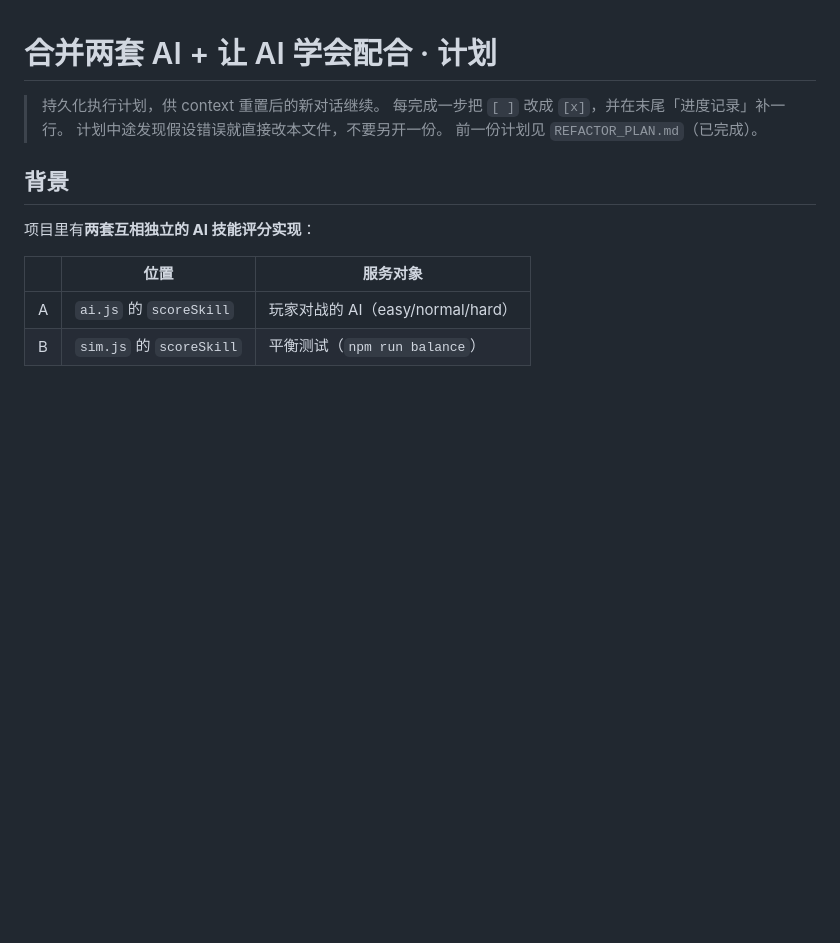
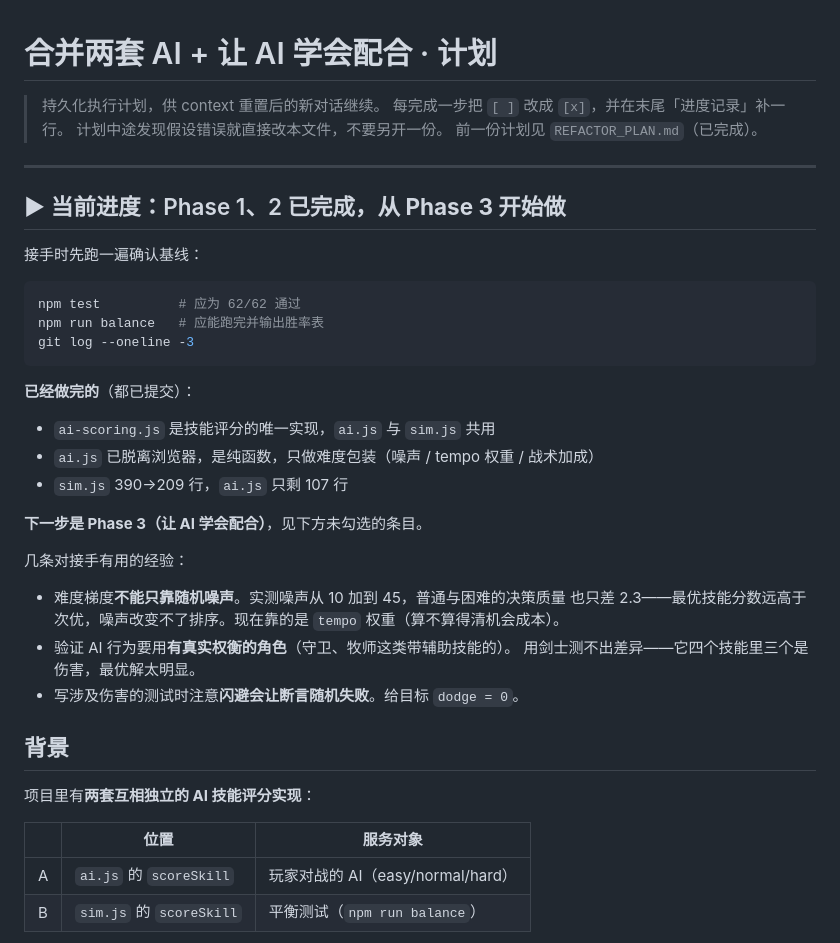
Before and after one commit to hoshikawa-ishibi/inkfight, a Markdown page: AI_MERGE_PLAN.md, the part around the change. Rendered like a GitHub page; blank space fills up the shorter version.

````diff
--- a/AI_MERGE_PLAN.md
+++ b/AI_MERGE_PLAN.md
@@ -4,6 +4,33 @@
 > 每完成一步把 `[ ]` 改成 `[x]`，并在末尾「进度记录」补一行。
 > 计划中途发现假设错误就直接改本文件，不要另开一份。
 > 前一份计划见 `REFACTOR_PLAN.md`（已完成）。
+
+---
+
+## ▶ 当前进度：Phase 1、2 已完成，**从 Phase 3 开始做**
+
+接手时先跑一遍确认基线：
+
+```bash
+npm test          # 应为 62/62 通过
+npm run balance   # 应能跑完并输出胜率表
+git log --oneline -3
+```
+
+**已经做完的**（都已提交）：
+- `ai-scoring.js` 是技能评分的唯一实现，`ai.js` 与 `sim.js` 共用
+- `ai.js` 已脱离浏览器，是纯函数，只做难度包装（噪声 / tempo 权重 / 战术加成）
+- `sim.js` 390→209 行，`ai.js` 只剩 107 行
+
+**下一步是 Phase 3（让 AI 学会配合）**，见下方未勾选的条目。
+
+几条对接手有用的经验：
+- 难度梯度**不能只靠随机噪声**。实测噪声从 10 加到 45，普通与困难的决策质量
+  也只差 2.3——最优技能分数远高于次优，噪声改变不了排序。现在靠的是
+  `tempo` 权重（算不算得清机会成本）。
+- 验证 AI 行为要用**有真实权衡的角色**（守卫、牧师这类带辅助技能的）。
+  用剑士测不出差异——它四个技能里三个是伤害，最优解太明显。
+- 写涉及伤害的测试时注意**闪避会让断言随机失败**。给目标 `dodge = 0`。
 
 ## 背景
 
````
Also changed, not shown: CLAUDE.md (+18 -16 lines).
